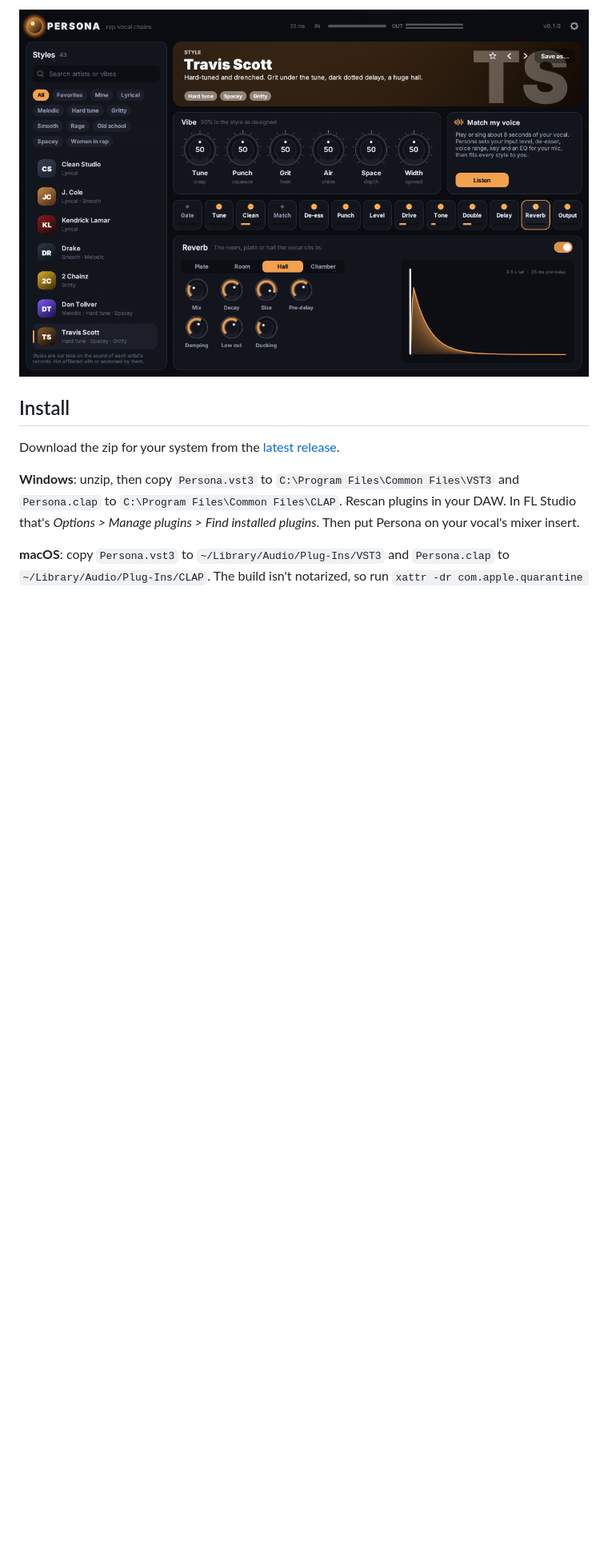
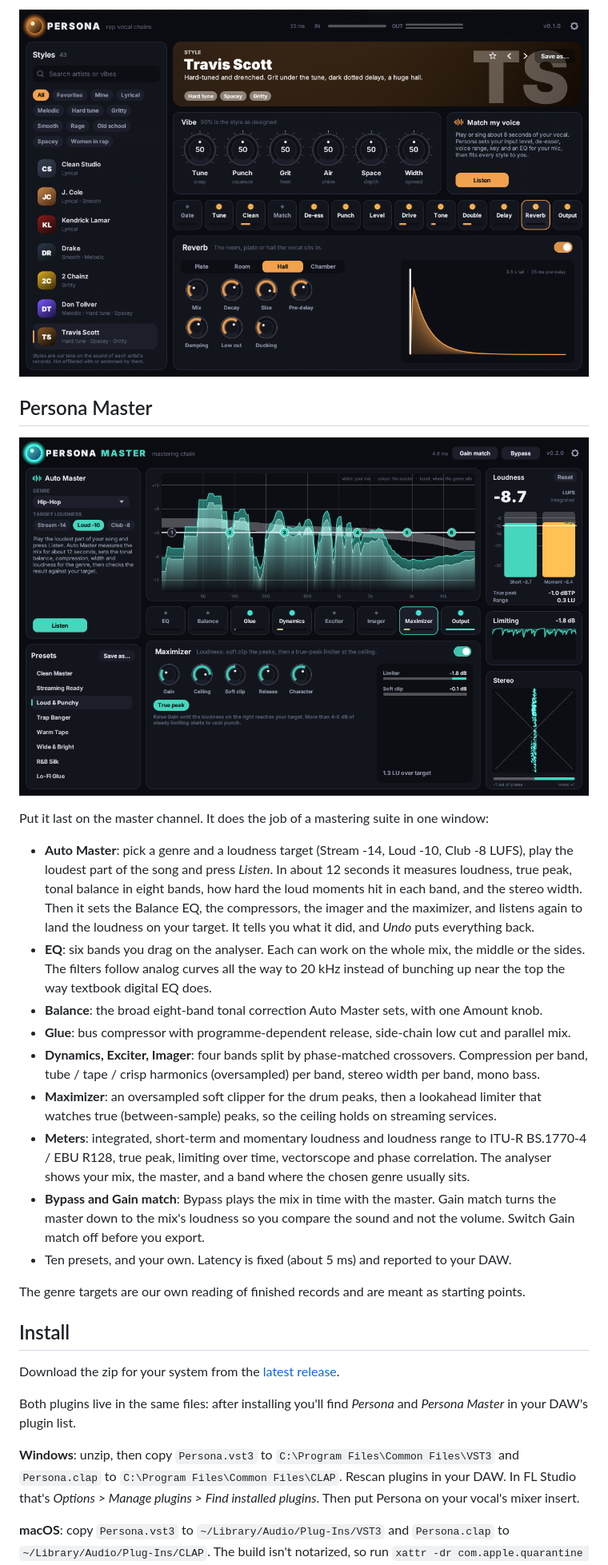
Before and after one commit to GPTmadeit/persona, a Markdown page: README.md, the part around one of its changes. Shown at 80% size. Rendered like a GitHub page; pictures changed too: docs/master.png (added); blank space fills up the shorter version.

Commit message:
Persona 0.2.0: Persona Master, a mastering chain with Auto Master
Co-Authored-By: Claude Fable 5.2 <noreply@anthropic.com>

```diff
--- a/README.md
+++ b/README.md
@@ -74,9 +82,43 @@ not by their volume.
 
 ![Reverb](docs/space.png)
 
+## Persona Master
+
+![Persona Master](docs/master.png)
+
+Put it last on the master channel. It does the job of a mastering suite in one window:
+
+- **Auto Master**: pick a genre and a loudness target (Stream -14, Loud -10, Club -8 LUFS), play
+  the loudest part of the song and press *Listen*. In about 12 seconds it measures loudness,
+  true peak, tonal balance in eight bands, how hard the loud moments hit in each band, and the
+  stereo width. Then it sets the Balance EQ, the compressors, the imager and the maximizer, and
+  listens again to land the loudness on your target. It tells you what it did, and *Undo* puts
+  everything back.
+- **EQ**: six bands you drag on the analyser. Each can work on the whole mix, the middle or the
+  sides. The filters follow analog curves all the way to 20 kHz instead of bunching up near the
+  top the way textbook digital EQ does.
+- **Balance**: the broad eight-band tonal correction Auto Master sets, with one Amount knob.
+- **Glue**: bus compressor with programme-dependent release, side-chain low cut and parallel mix.
+- **Dynamics, Exciter, Imager**: four bands split by phase-matched crossovers. Compression per
+  band, tube / tape / crisp harmonics (oversampled) per band, stereo width per band, mono bass.
+- **Maximizer**: an oversampled soft clipper for the drum peaks, then a lookahead limiter that
+  watches true (between-sample) peaks, so the ceiling holds on streaming services.
+- **Meters**: integrated, short-term and momentary loudness and loudness range to ITU-R BS.1770-4
+  / EBU R128, true peak, limiting over time, vectorscope and phase correlation. The analyser
+  shows your mix, the master, and a band where the chosen genre usually sits.
+- **Bypass and Gain match**: Bypass plays the mix in time with the master. Gain match turns the
+  master down to the mix's loudness so you compare the sound and not the volume. Switch Gain
+  match off before you export.
+- Ten presets, and your own. Latency is fixed (about 5 ms) and reported to your DAW.
+
+The genre targets are our own reading of finished records and are meant as starting points.
+
 ## Install
 
 Download the zip for your system from the [latest release](https://github.com/GPTmadeit/persona/releases/latest).
+
+Both plugins live in the same files: after installing you'll find *Persona* and *Persona Master*
+in your DAW's plugin list.
 
 **Windows**: unzip, then copy `Persona.vst3` to `C:\Program Files\Common Files\VST3` and
 `Persona.clap` to `C:\Program Files\Common Files\CLAP`. Rescan plugins in your DAW. In FL Studio
```
Also changed, not shown: other parts of README.md (+10 -1 lines), docs/release-notes/v0.2.0.md (added, +52 -0 lines), 7 other files.
